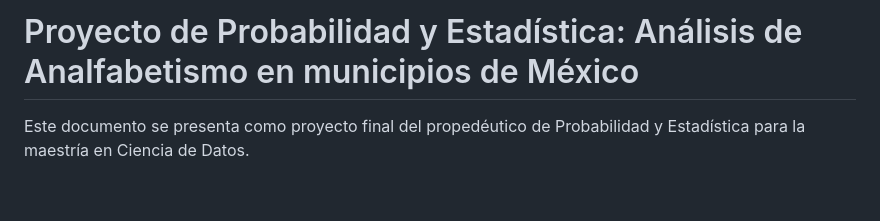
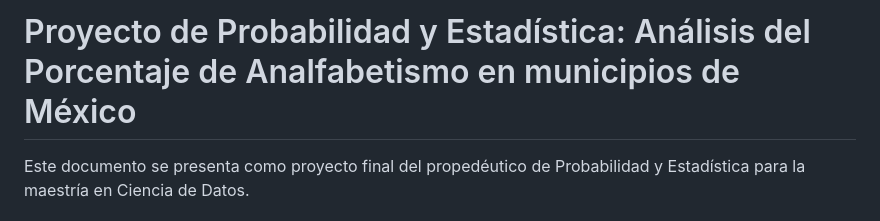
Before and after one commit to jrivera15/MCD, a Markdown page: Propedeuticos/ProbEstadistica/ProyFinal.md, the part around the change. Drawn GitHub-style; blank space fills up the shorter version.

```diff
--- a/Propedeuticos/ProbEstadistica/ProyFinal.md
+++ b/Propedeuticos/ProbEstadistica/ProyFinal.md
@@ -1,4 +1,4 @@
-# Proyecto de Probabilidad y Estadística: Análisis de Analfabetismo en municipios de México
+# Proyecto de Probabilidad y Estadística: Análisis del Porcentaje de Analfabetismo en municipios de México
 
 Este documento se presenta como proyecto final del propedéutico de Probabilidad y Estadística para la maestría en Ciencia de Datos.
 
```
